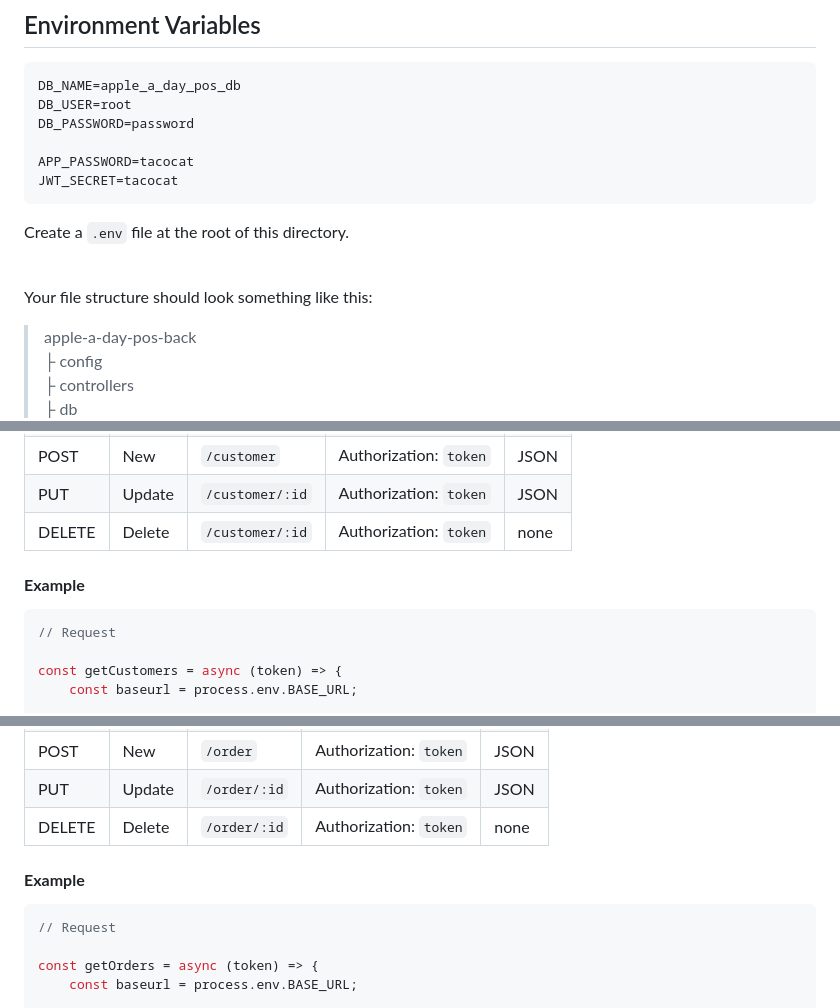
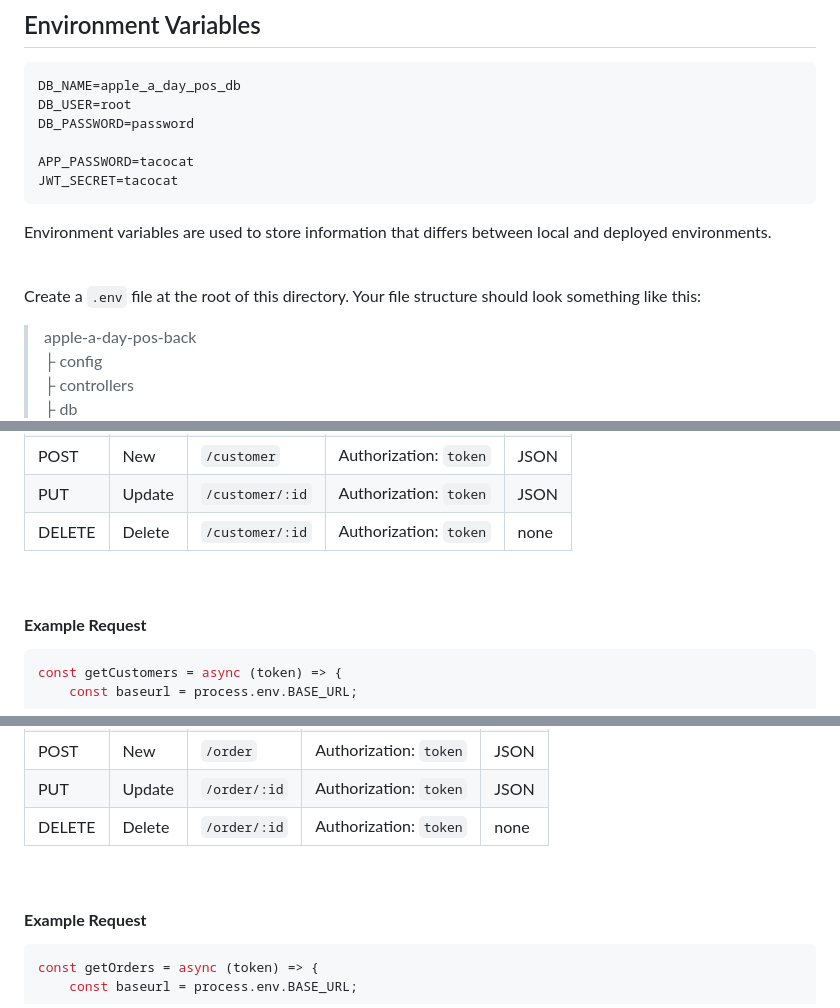
Before and after one commit to Rufasa85/apple-a-day-pos-back, a Markdown page: README.md, 3 parts joined by grey strips. GitHub-like rendering.

Commit message:
updating margins and route examples

````diff
--- a/README.md
+++ b/README.md
@@ -48,11 +61,11 @@ APP_PASSWORD=tacocat
 JWT_SECRET=tacocat
 ```
 
-Create a `.env` file at the root of this directory.
+Environment variables are used to store information that differs between local and deployed environments.
 
 <br>
 
-Your file structure should look something like this:
+Create a `.env` file at the root of this directory. Your file structure should look something like this:
 
 > apple-a-day-pos-back<br>
 > ├ config<br>
@@ -212,11 +250,11 @@ You must be logged in to access all customer data.
 | PUT    | Update | `/customer/:id` | Authorization: `token` | JSON |
 | DELETE | Delete | `/customer/:id` | Authorization: `token` | none |
 
-#### **Example**
+<br>
+
+#### **Example Request**
 
 ```js
-// Request
-
 const getCustomers = async (token) => {
 	const baseurl = process.env.BASE_URL;
 
@@ -322,11 +368,11 @@ You must be logged in to access all order data.
 | PUT    | Update | `/order/:id` | Authorization: `token` | JSON |
 | DELETE | Delete | `/order/:id` | Authorization: `token` | none |
 
-#### **Example**
+<br>
+
+#### **Example Request**
 
 ```js
-// Request
-
 const getOrders = async (token) => {
 	const baseurl = process.env.BASE_URL;
 
````
Also changed, not shown: other parts of README.md (+86 -24 lines).
